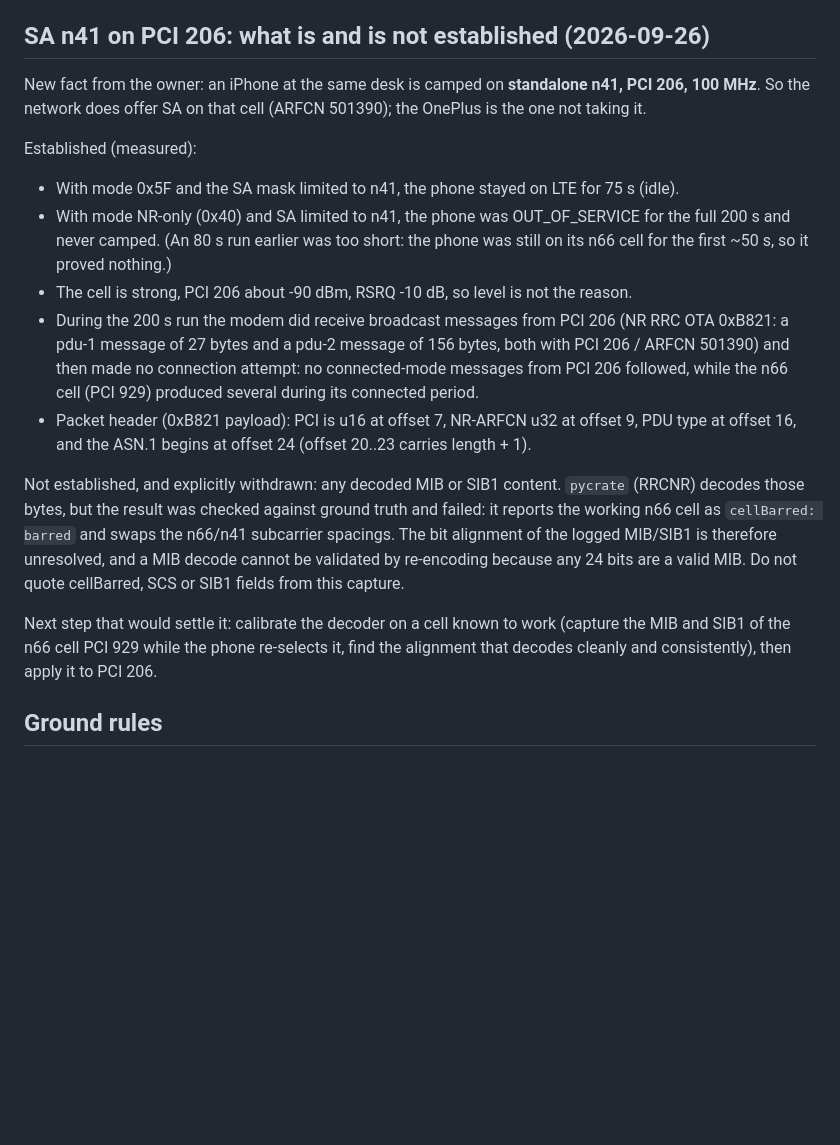
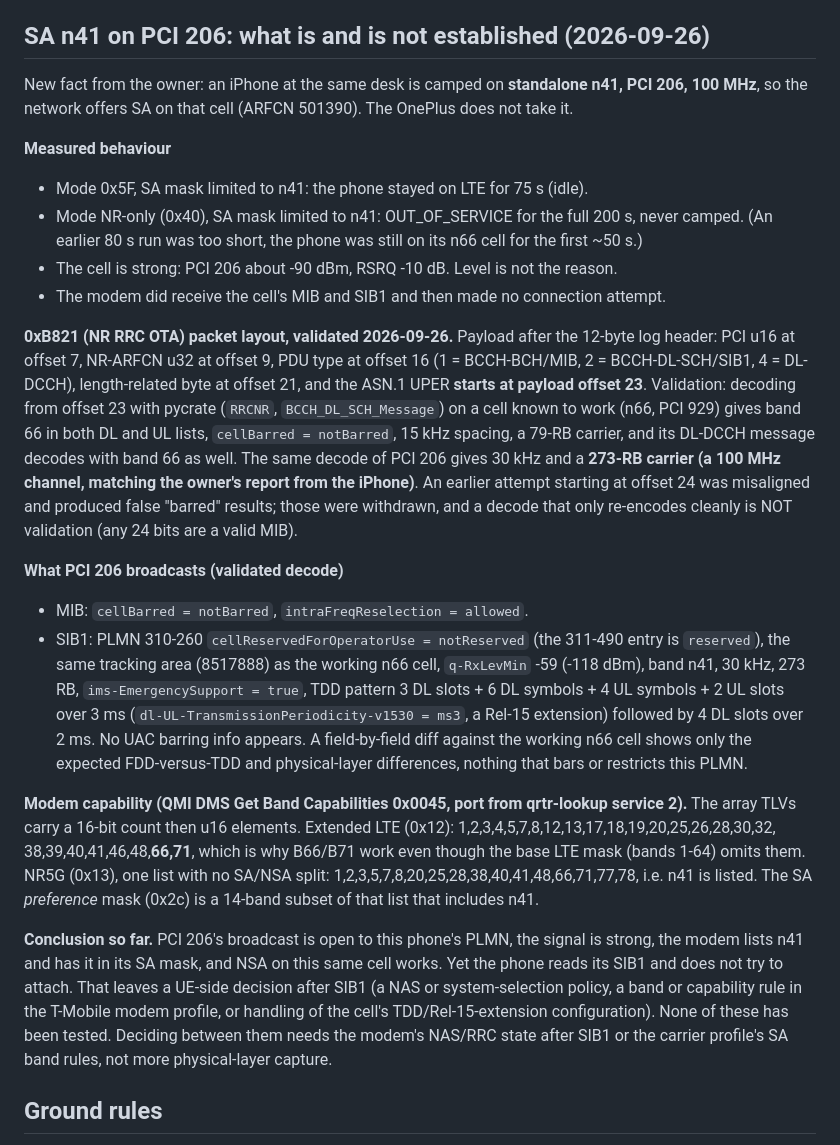
Before and after one commit to jerwilson11-commits/nhn-rf-survey, a Markdown page: docs/modem-diag-access.md, the part around the change. Rendered like a GitHub page; blank space fills up the shorter version.

Commit message:
SA n41 (PCI 206) is open to this phone; the rejection is UE-side
Fixed the 0xB821 payload alignment: ASN.1 starts at offset 23, not 24, off
by one and validated two ways -- the known-good n66 cell (PCI 929) decodes
cleanly as band 66/notBarred from 23, and PCI 206 decodes as a 273-RB,
30 kHz carrier (100 MHz), matching what the owner saw on a second handset
at the same desk.

PCI 206's MIB and SIB1: not barred, this PLMN (310-260) notReserved, same
tracking area as the working n66 cell, no UAC barring, IMS emergency
support on. A full field diff against the n66 cell shows only the expected
FDD/TDD and physical-layer differences.

QMI DMS Get Band Capabilities (0x0045): the modem's own NR band list
includes n41 (and its extended LTE list includes B66/B71, already in the
SA-band mask used for locking).

So nothing found at the physical or system-information layer explains the
rejection. The earlier "barred" reading (offset 24) is superseded and
wrong. Next: the carrier profile's SA band rules, or the modem's NAS/RRC
state right after SIB1, neither examined yet.

Co-Authored-By: Claude Sonnet 5 <noreply@anthropic.com>

```diff
--- a/docs/modem-diag-access.md
+++ b/docs/modem-diag-access.md
@@ -428,32 +428,49 @@ byte only (e.g. 515 = 0x0203 is 3 cells), which is what makes `length - 64 == co
 
 ## SA n41 on PCI 206: what is and is not established (2026-09-26)
 
-New fact from the owner: an iPhone at the same desk is camped on **standalone n41, PCI 206, 100 MHz**.
-So the network does offer SA on that cell (ARFCN 501390); the OnePlus is the one not taking it.
+New fact from the owner: an iPhone at the same desk is camped on **standalone n41, PCI 206, 100 MHz**,
+so the network offers SA on that cell (ARFCN 501390). The OnePlus does not take it.
 
-Established (measured):
+**Measured behaviour**
 
-- With mode 0x5F and the SA mask limited to n41, the phone stayed on LTE for 75 s (idle).
-- With mode NR-only (0x40) and SA limited to n41, the phone was OUT_OF_SERVICE for the full 200 s and
-  never camped. (An 80 s run earlier was too short: the phone was still on its n66 cell for the first
-  ~50 s, so it proved nothing.)
-- The cell is strong, PCI 206 about -90 dBm, RSRQ -10 dB, so level is not the reason.
-- During the 200 s run the modem did receive broadcast messages from PCI 206 (NR RRC OTA 0xB821: a
-  pdu-1 message of 27 bytes and a pdu-2 message of 156 bytes, both with PCI 206 / ARFCN 501390) and then
-  made no connection attempt: no connected-mode messages from PCI 206 followed, while the n66 cell
-  (PCI 929) produced several during its connected period.
-- Packet header (0xB821 payload): PCI is u16 at offset 7, NR-ARFCN u32 at offset 9, PDU type at
-  offset 16, and the ASN.1 begins at offset 24 (offset 20..23 carries length + 1).
+- Mode 0x5F, SA mask limited to n41: the phone stayed on LTE for 75 s (idle).
+- Mode NR-only (0x40), SA mask limited to n41: OUT_OF_SERVICE for the full 200 s, never camped. (An earlier
+  80 s run was too short, the phone was still on its n66 cell for the first ~50 s.)
+- The cell is strong: PCI 206 about -90 dBm, RSRQ -10 dB. Level is not the reason.
+- The modem did receive the cell's MIB and SIB1 and then made no connection attempt.
 
-Not established, and explicitly withdrawn: any decoded MIB or SIB1 content. `pycrate` (RRCNR) decodes
-those bytes, but the result was checked against ground truth and failed: it reports the working n66
-cell as `cellBarred: barred` and swaps the n66/n41 subcarrier spacings. The bit alignment of the logged
-MIB/SIB1 is therefore unresolved, and a MIB decode cannot be validated by re-encoding because any 24
-bits are a valid MIB. Do not quote cellBarred, SCS or SIB1 fields from this capture.
+**0xB821 (NR RRC OTA) packet layout, validated 2026-09-26.** Payload after the 12-byte log header: PCI u16
+at offset 7, NR-ARFCN u32 at offset 9, PDU type at offset 16 (1 = BCCH-BCH/MIB, 2 = BCCH-DL-SCH/SIB1,
+4 = DL-DCCH), length-related byte at offset 21, and the ASN.1 UPER **starts at payload offset 23**.
+Validation: decoding from offset 23 with pycrate (`RRCNR`, `BCCH_DL_SCH_Message`) on a cell known to work
+(n66, PCI 929) gives band 66 in both DL and UL lists, `cellBarred = notBarred`, 15 kHz spacing, a 79-RB
+carrier, and its DL-DCCH message decodes with band 66 as well. The same decode of PCI 206 gives 30 kHz and a
+**273-RB carrier (a 100 MHz channel, matching the owner's report from the iPhone)**. An earlier attempt
+starting at offset 24 was misaligned and produced false "barred" results; those were withdrawn, and a
+decode that only re-encodes cleanly is NOT validation (any 24 bits are a valid MIB).
 
-Next step that would settle it: calibrate the decoder on a cell known to work (capture the MIB and
-SIB1 of the n66 cell PCI 929 while the phone re-selects it, find the alignment that decodes cleanly
-and consistently), then apply it to PCI 206.
+**What PCI 206 broadcasts (validated decode)**
+
+- MIB: `cellBarred = notBarred`, `intraFreqReselection = allowed`.
+- SIB1: PLMN 310-260 `cellReservedForOperatorUse = notReserved` (the 311-490 entry is `reserved`), the same
+  tracking area (8517888) as the working n66 cell, `q-RxLevMin` -59 (-118 dBm), band n41, 30 kHz, 273 RB,
+  `ims-EmergencySupport = true`, TDD pattern 3 DL slots + 6 DL symbols + 4 UL symbols + 2 UL slots over 3 ms
+  (`dl-UL-TransmissionPeriodicity-v1530 = ms3`, a Rel-15 extension) followed by 4 DL slots over 2 ms. No
+  UAC barring info appears. A field-by-field diff against the working n66 cell shows only the expected
+  FDD-versus-TDD and physical-layer differences, nothing that bars or restricts this PLMN.
+
+**Modem capability (QMI DMS Get Band Capabilities 0x0045, port from qrtr-lookup service 2).** The array TLVs
+carry a 16-bit count then u16 elements. Extended LTE (0x12): 1,2,3,4,5,7,8,12,13,17,18,19,20,25,26,28,30,32,
+38,39,40,41,46,48,**66,71**, which is why B66/B71 work even though the base LTE mask (bands 1-64) omits them.
+NR5G (0x13), one list with no SA/NSA split: 1,2,3,5,7,8,20,25,28,38,40,41,48,66,71,77,78, i.e. n41 is
+listed. The SA *preference* mask (0x2c) is a 14-band subset of that list that includes n41.
+
+**Conclusion so far.** PCI 206's broadcast is open to this phone's PLMN, the signal is strong, the modem lists
+n41 and has it in its SA mask, and NSA on this same cell works. Yet the phone reads its SIB1 and does not
+try to attach. That leaves a UE-side decision after SIB1 (a NAS or system-selection policy, a band or
+capability rule in the T-Mobile modem profile, or handling of the cell's TDD/Rel-15-extension configuration).
+None of these has been tested. Deciding between them needs the modem's NAS/RRC state after SIB1 or the
+carrier profile's SA band rules, not more physical-layer capture.
 
 ## Ground rules
 
```
